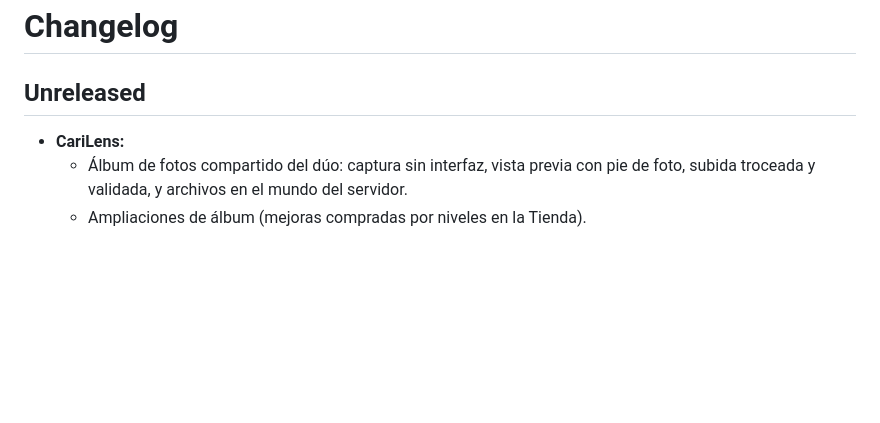
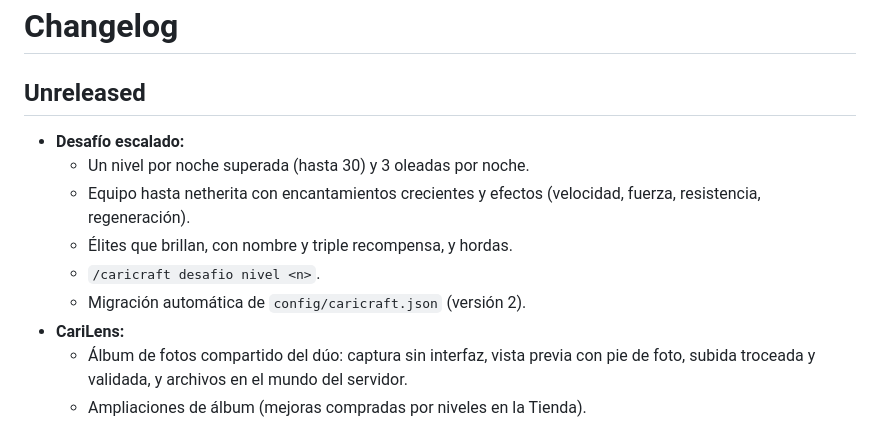
Before and after one commit to Chico-Estudioso/Caricraft, a Markdown page: CHANGELOG.md, the part around the change. Rendered like a GitHub page; blank space fills up the shorter version.

```diff
--- a/CHANGELOG.md
+++ b/CHANGELOG.md
@@ -1,6 +1,12 @@
 # Changelog
 
 ## Unreleased
+- **Desafío escalado:**
+  - Un nivel por noche superada (hasta 30) y 3 oleadas por noche.
+  - Equipo hasta netherita con encantamientos crecientes y efectos (velocidad, fuerza, resistencia, regeneración).
+  - Élites que brillan, con nombre y triple recompensa, y hordas.
+  - `/caricraft desafio nivel <n>`.
+  - Migración automática de `config/caricraft.json` (versión 2).
 - **CariLens:**
   - Álbum de fotos compartido del dúo: captura sin interfaz, vista previa con pie de foto, subida troceada y validada, y archivos en el mundo del servidor.
   - Ampliaciones de álbum (mejoras compradas por niveles en la Tienda).
```
Also changed, not shown: docs/CHALLENGE.md (+23 -11 lines), docs/img/desafio_niveles.png (added), 16 other files.
